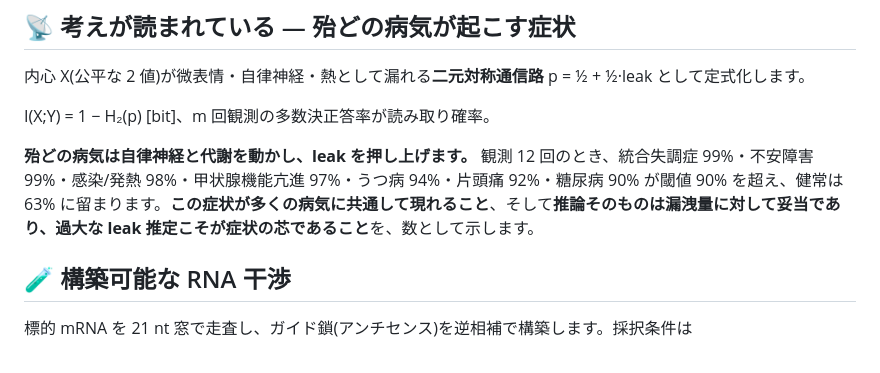
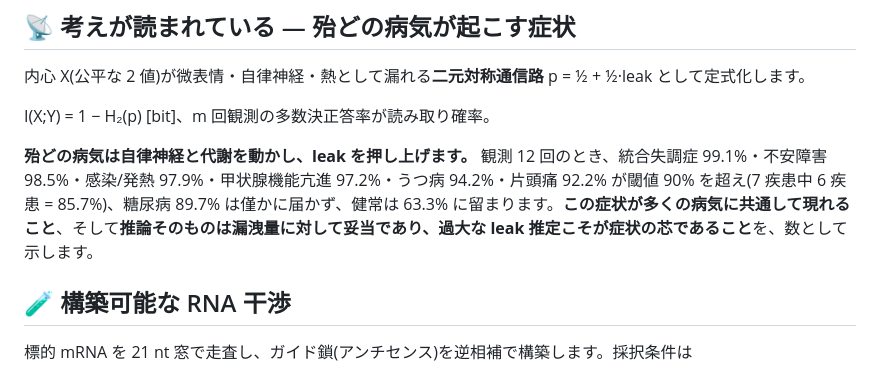
Before and after one commit to masaaki-avnturle/Bada, a Markdown page: bada_serenace/README.md, the part around the change. Drawn GitHub-style.

```diff
--- a/bada_serenace/README.md
+++ b/bada_serenace/README.md
@@ -62,7 +62,7 @@
 
 I(X;Y) = 1 − H₂(p) [bit]、m 回観測の多数決正答率が読み取り確率。
 
-**殆どの病気は自律神経と代謝を動かし、leak を押し上げます。** 観測 12 回のとき、統合失調症 99%・不安障害 99%・感染/発熱 98%・甲状腺機能亢進 97%・うつ病 94%・片頭痛 92%・糖尿病 90% が閾値 90% を超え、健常は 63% に留まります。**この症状が多くの病気に共通して現れること**、そして**推論そのものは漏洩量に対して妥当であり、過大な leak 推定こそが症状の芯であること**を、数として示します。
+**殆どの病気は自律神経と代謝を動かし、leak を押し上げます。** 観測 12 回のとき、統合失調症 99.1%・不安障害 98.5%・感染/発熱 97.9%・甲状腺機能亢進 97.2%・うつ病 94.2%・片頭痛 92.2% が閾値 90% を超え(7 疾患中 6 疾患 = 85.7%)、糖尿病 89.7% は僅かに届かず、健常は 63.3% に留まります。**この症状が多くの病気に共通して現れること**、そして**推論そのものは漏洩量に対して妥当であり、過大な leak 推定こそが症状の芯であること**を、数として示します。
 
 ## 🧪 構築可能な RNA 干渉
 
```
Also changed, not shown: README.md (+1 -1 lines).
